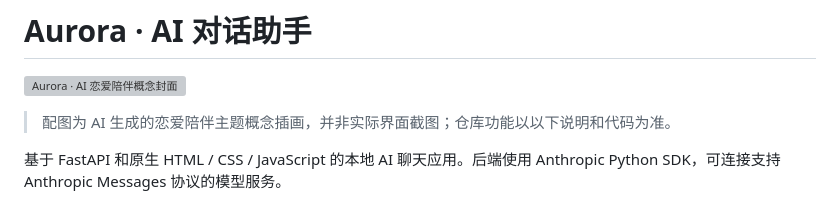
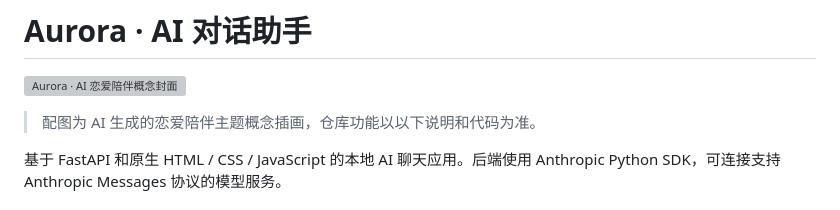
Before and after one commit to throw29/ai-chatbot, a Markdown page: README.md, the part around the change. GitHub-like rendering; grey boxes are pictures that could not be loaded.

```diff
--- a/README.md
+++ b/README.md
@@ -2,7 +2,7 @@
 
 ![Aurora · AI 恋爱陪伴概念封面](docs/images/aurora-cover.png)
 
-> 配图为 AI 生成的恋爱陪伴主题概念插画，并非实际界面截图；仓库功能以以下说明和代码为准。
+> 配图为 AI 生成的恋爱陪伴主题概念插画，仓库功能以以下说明和代码为准。
 
 基于 FastAPI 和原生 HTML / CSS / JavaScript 的本地 AI 聊天应用。后端使用 Anthropic Python SDK，可连接支持 Anthropic Messages 协议的模型服务。
 
```
